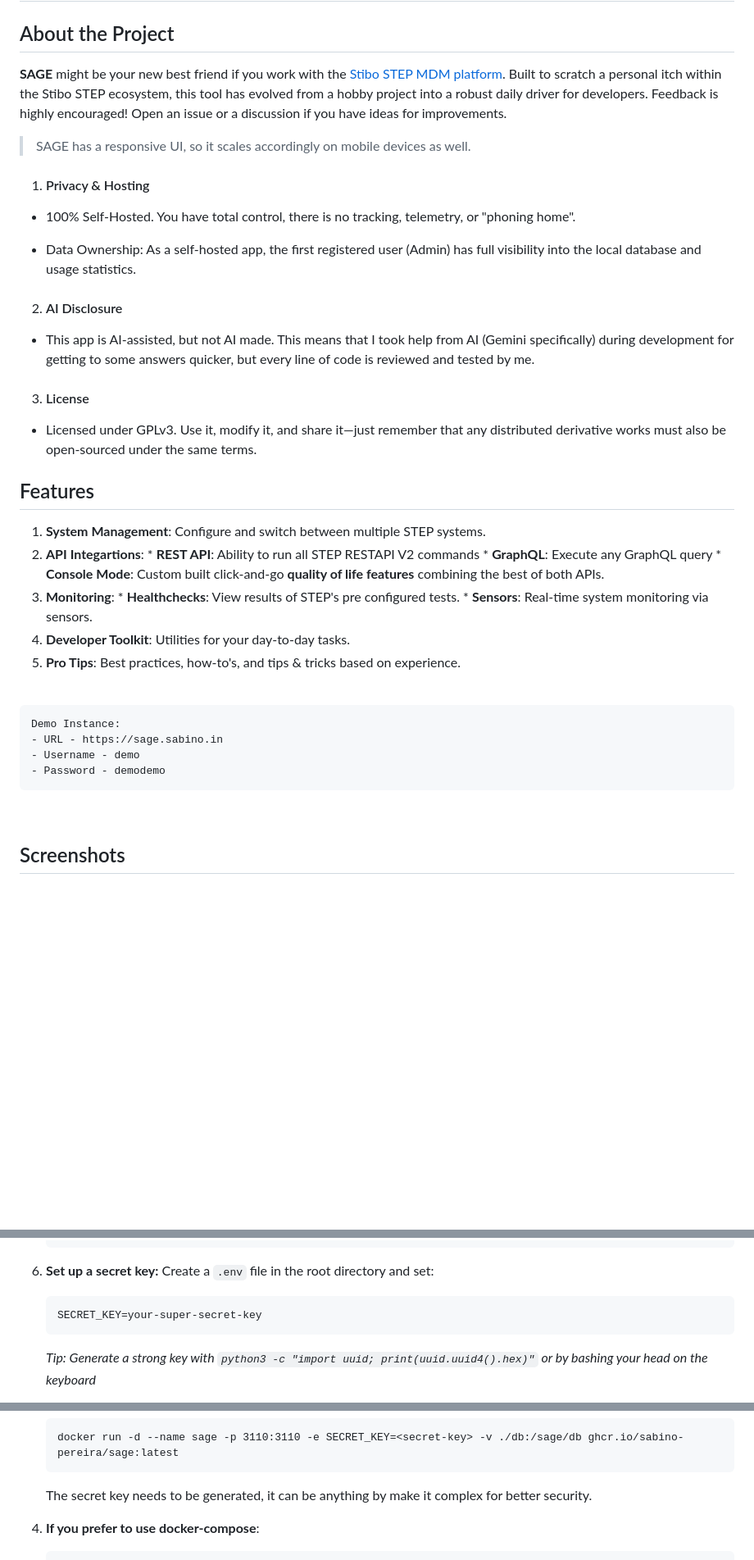
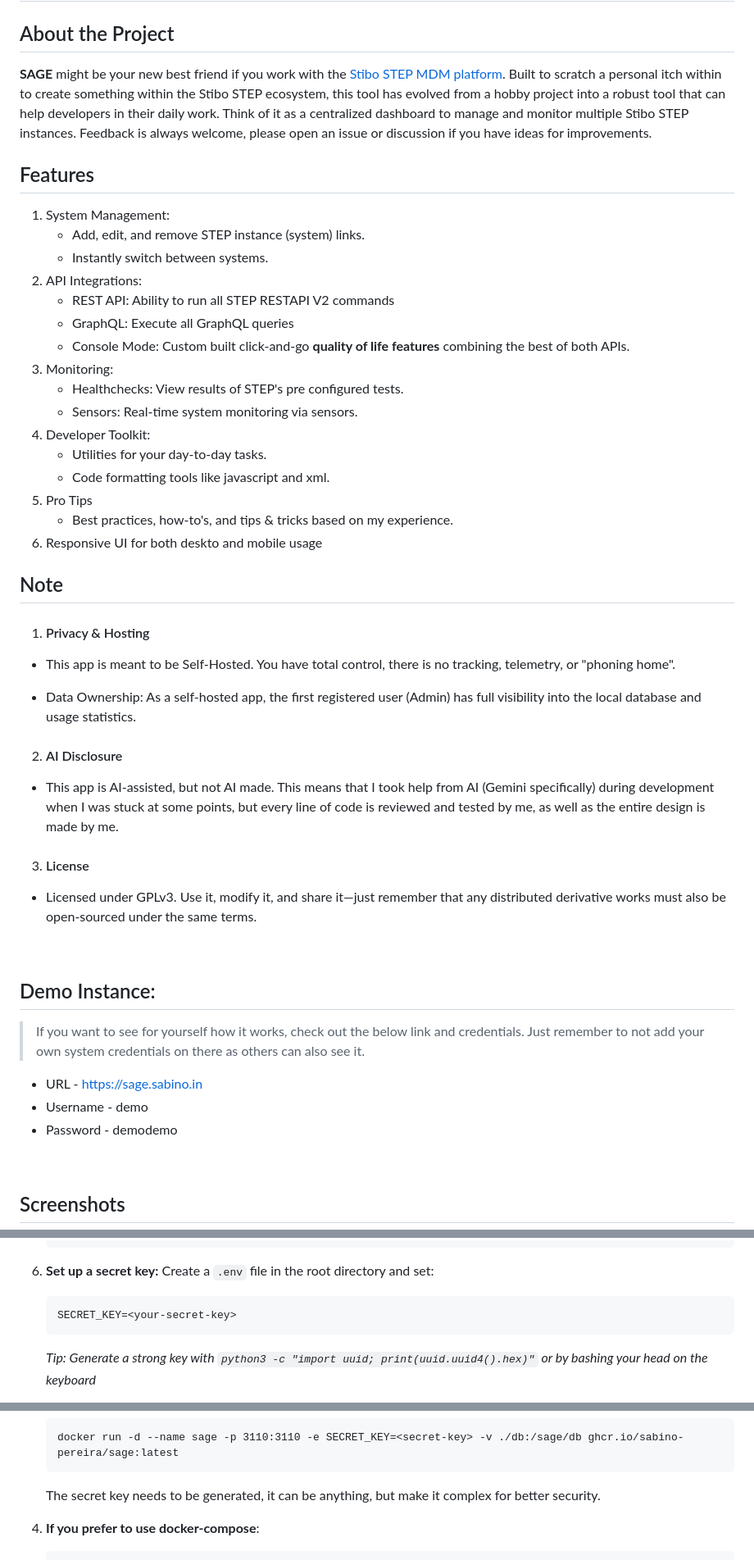
Before and after one commit to sabino-pereira/SAGE, a Markdown page: README.md, 3 parts joined by grey strips. Shown at 82% size. Rendered like a GitHub page; blank space fills up the shorter version.

Commit message:
Ready for release

````diff
--- a/README.md
+++ b/README.md
@@ -3,47 +3,56 @@
 
 ## About the Project
 
-**SAGE** might be your new best friend if you work with the [Stibo STEP MDM platform](https://www.stibosystems.com/platform). Built to scratch a personal itch within the Stibo STEP ecosystem, this tool has evolved from a hobby project into a robust daily driver for developers. Feedback is highly encouraged! Open an issue or a discussion if you have ideas for improvements.
+**SAGE** might be your new best friend if you work with the [Stibo STEP MDM platform](https://www.stibosystems.com/platform). Built to scratch a personal itch within to create something within the Stibo STEP ecosystem, this tool has evolved from a hobby project into a robust tool that can help developers in their daily work. Think of it as a centralized dashboard to manage and monitor multiple Stibo STEP instances. Feedback is always welcome, please open an issue or discussion if you have ideas for improvements.
 
-> SAGE has a responsive UI, so it scales accordingly on mobile devices as well.
 
+## Features
+
+1. System Management:
+   - Add, edit, and remove STEP instance (system) links.
+   - Instantly switch between systems.
+2. API Integrations:
+   - REST API: Ability to run all STEP RESTAPI V2 commands
+   - GraphQL: Execute all GraphQL queries
+   - Console Mode: Custom built click-and-go **quality of life features** combining the best of both APIs.
+3. Monitoring:
+   - Healthchecks: View results of STEP's pre configured tests.
+   - Sensors: Real-time system monitoring via sensors.
+4. Developer Toolkit:
+   - Utilities for your day-to-day tasks.
+   - Code formatting tools like javascript and xml.
+5. Pro Tips
+   - Best practices, how-to's, and tips & tricks based on my experience.
+6. Responsive UI for both deskto and mobile usage
+
+
+
+## Note
 
 1. #### Privacy & Hosting
 
-- 100% Self-Hosted. You have total control, there is no tracking, telemetry, or "phoning home".
+- This app is meant to be Self-Hosted. You have total control, there is no tracking, telemetry, or "phoning home".
 
 - Data Ownership: As a self-hosted app, the first registered user (Admin) has full visibility into the local database and usage statistics.
 
 2. #### AI Disclosure
 
-- This app is AI-assisted, but not AI made. This means that I took help from AI (Gemini specifically) during development for getting to some answers quicker, but every line of code is reviewed and tested by me.
+- This app is AI-assisted, but not AI made. This means that I took help from AI (Gemini specifically) during development when I was stuck at some points, but every line of code is reviewed and tested by me, as well as the entire design is made by me.
 
 3. #### License
 
 - Licensed under GPLv3. Use it, modify it, and share it—just remember that any distributed derivative works must also be open-sourced under the same terms.
 
 
-## Features
-
-1.   **System Management**: Configure and switch between multiple STEP systems.
-2.   **API Integartions**:
-    *   **REST API**: Ability to run all STEP RESTAPI V2 commands
-    *   **GraphQL**: Execute any GraphQL query
-    *   **Console Mode**: Custom built click-and-go **quality of life features** combining the best of both APIs.
-3.   **Monitoring**:
-    *   **Healthchecks**: View results of STEP's pre configured tests.
-    *   **Sensors**: Real-time system monitoring via sensors.
-4.   **Developer Toolkit**: Utilities for your day-to-day tasks.
-5.   **Pro Tips**: Best practices, how-to's, and tips & tricks based on experience.
-
 <br>
 
-```
-Demo Instance:
+
+## Demo Instance:
+>If you want to see for yourself how it works, check out the below link and credentials. Just remember to not add your own system credentials on there as others can also see it.
 - URL - https://sage.sabino.in
 - Username - demo
 - Password - demodemo
-```
+
 
 <br>
 
@@ -107,7 +116,7 @@ Demo Instance:
 6. **Set up a secret key:**
   Create a `.env` file in the root directory and set:
    ```
-   SECRET_KEY=your-super-secret-key
+   SECRET_KEY=<your-secret-key>
    ```
    *Tip: Generate a strong key with `python3 -c "import uuid; print(uuid.uuid4().hex)"` or by bashing your head on the keyboard*
 
@@ -139,7 +148,7 @@ Demo Instance:
       docker run -d --name sage -p 3110:3110 -e SECRET_KEY=<secret-key> -v ./db:/sage/db ghcr.io/sabino-pereira/sage:latest
       ```
 
-      The secret key needs to be generated, it can be anything by make it complex for better security.
+      The secret key needs to be generated, it can be anything, but make it complex for better security.
    4. **If you prefer to use docker-compose**:
       ```
       services:
````
